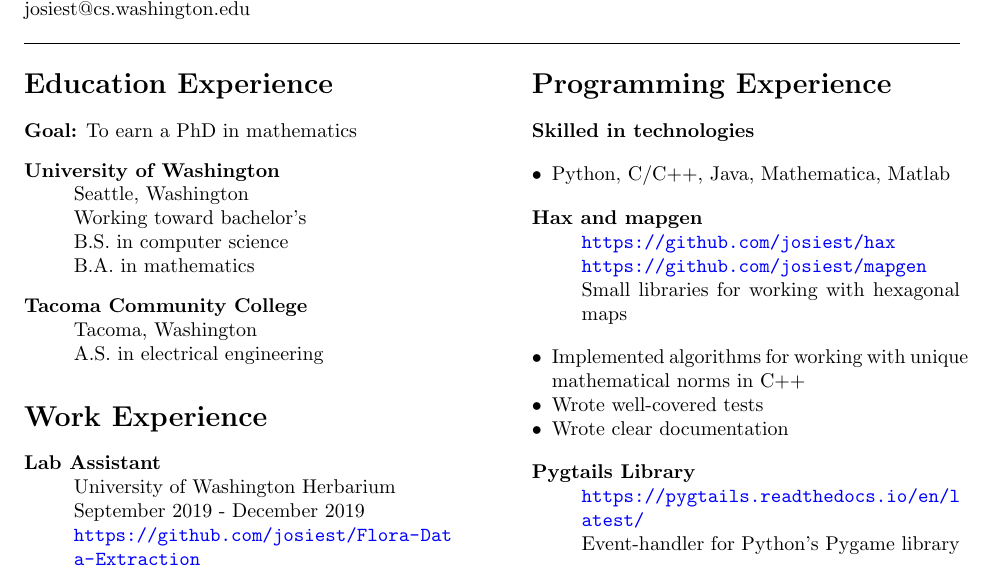
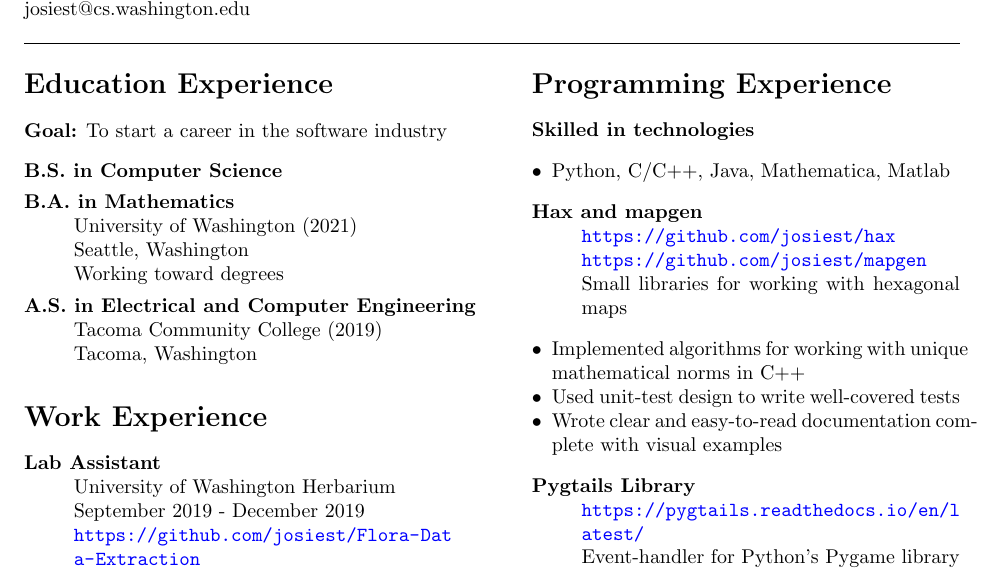
Before and after one commit to josiest/resume, a LaTeX CV (resume.tex): part of the page, cut so that both start at the same text. Compiled offline with pdfLaTeX.

Commit message:
changed how education is presented and improved some blurbs

```diff
--- a/resume.tex
+++ b/resume.tex
@@ -37,16 +37,17 @@
 
 \begin{paracol}{2}
 \section*{Education Experience}
-\textbf{Goal:} To earn a PhD in mathematics
+\textbf{Goal:} To start a career in the software industry
 \begin{description}
-\item[University of Washington]~\\
+\itemsep0em
+\item[B.S. in Computer Science]~
+\item[B.A. in Mathematics]~\\
+    University of Washington (2021)\\
     Seattle, Washington\\
-    Working toward bachelor's\\
-    B.S. in computer science\\
-    B.A. in mathematics
-\item[Tacoma Community College]~\\
-    Tacoma, Washington\\
-    A.S. in electrical engineering
+    Working toward degrees
+\item[A.S. in Electrical and Computer Engineering]~
+    Tacoma Community College (2019)\\
+    Tacoma, Washington
 \end{description}
 \section*{Work Experience}
 \begin{description}
@@ -98,8 +99,8 @@
 \end{description}
 \begin{itemize*}
 \item Implemented algorithms for working with unique mathematical norms in C++
-\item Wrote well-covered tests
-\item Wrote clear documentation
+\item Used unit-test design to write well-covered tests
+\item Wrote clear and easy-to-read documentation complete with visual examples
 \end{itemize*}
 
 \begin{description}
```
Also changed, not shown: resume.pdf.
